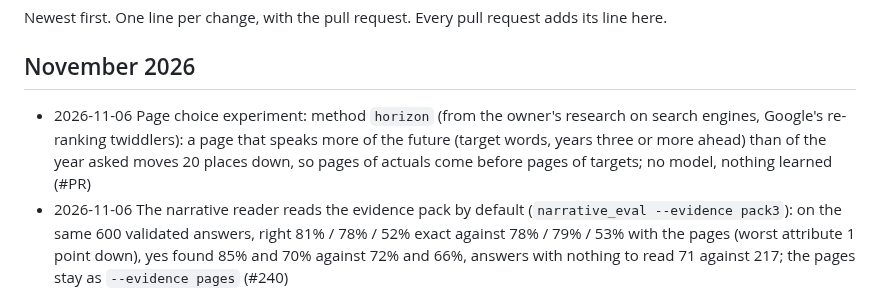
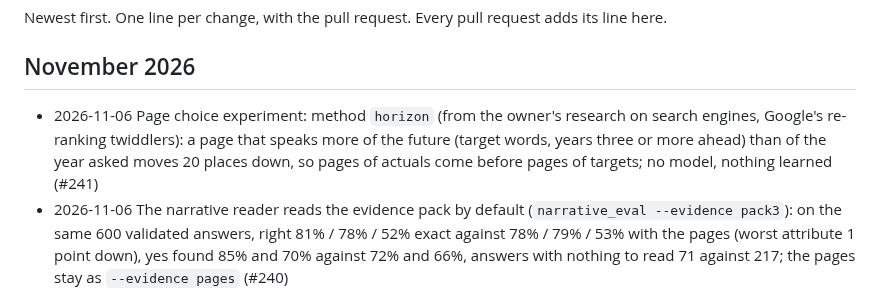
Before and after one commit to led2192/wba-link-monitor, a Markdown page: docs/CHANGELOG.md, the part around the change. GitHub-like rendering.

Commit message:
Changelog: PR number
Co-Authored-By: Claude Opus 5.5 <noreply@anthropic.com>
Claude-Session: https://claude.ai/code/session_01FtoGaTiEddbS5DwvCG511y

```diff
--- a/docs/CHANGELOG.md
+++ b/docs/CHANGELOG.md
@@ -3,7 +3,7 @@
 Newest first. One line per change, with the pull request. Every pull request adds its line here.
 
 ## November 2026
-- 2026-11-06 Page choice experiment: method `horizon` (from the owner's research on search engines, Google's re-ranking twiddlers): a page that speaks more of the future (target words, years three or more ahead) than of the year asked moves 20 places down, so pages of actuals come before pages of targets; no model, nothing learned (#PR)
+- 2026-11-06 Page choice experiment: method `horizon` (from the owner's research on search engines, Google's re-ranking twiddlers): a page that speaks more of the future (target words, years three or more ahead) than of the year asked moves 20 places down, so pages of actuals come before pages of targets; no model, nothing learned (#241)
 - 2026-11-06 The narrative reader reads the evidence pack by default (`narrative_eval --evidence pack3`): on the same 600 validated answers, right 81% / 78% / 52% exact against 78% / 79% / 53% with the pages (worst attribute 1 point down), yes found 85% and 70% against 72% and 66%, answers with nothing to read 71 against 217; the pages stay as `--evidence pages` (#240)
 - 2026-11-06 Evidence pack as an option of the narrative reader (`narrative_eval --evidence pack3`, workflow input pages = pack3; `evidence_pack.py`): the model reads 15 passages from the year's documents and backs its answer with one to three quotes of up to 60 words; the pack's learned words come from `pack_eval.py --save` (pack_terms.json). Default stays today's pages until the two run side by side (#238)
 - 2026-11-06 Citation coverage: captured web pages (webpage_library) count as held, a cited page that is monitored but not captured is counted apart, and the web citations (96% of all) are broken down by where they point (the company's own site, CDP, SharePoint and other shared services, another site) and by shape; first run: of the 3,885 cited PDFs we hold 76%, 61% with text (#239)
```
